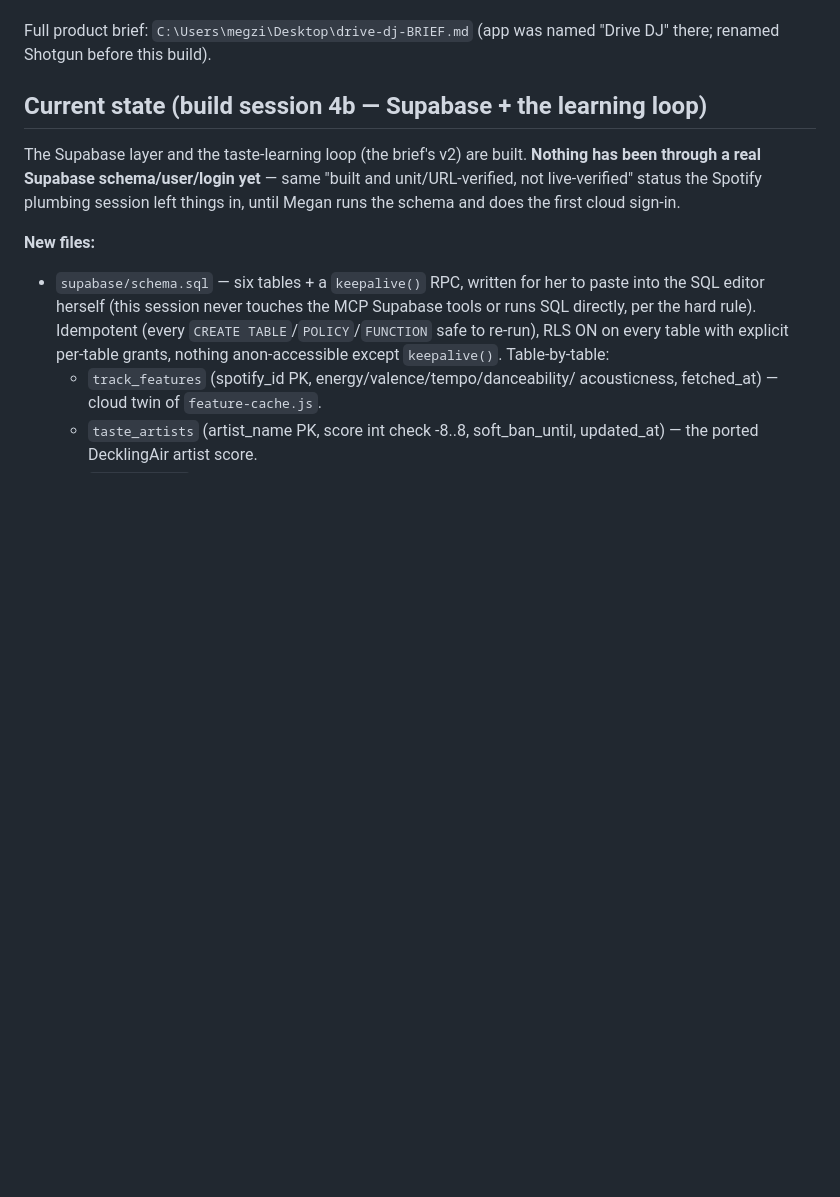
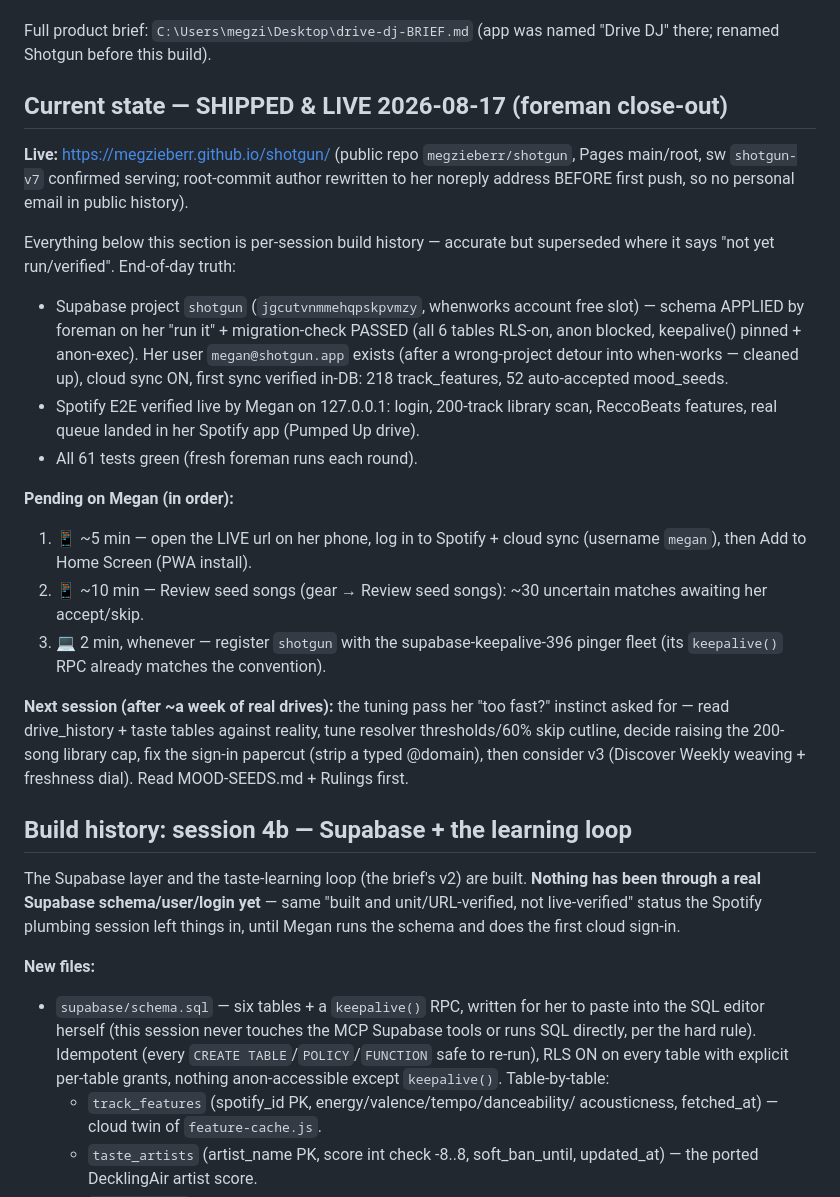
Before and after one commit to megzieberr/shotgun, a Markdown page: PROJECT-STATUS.md, the part around the change. Drawn GitHub-style; blank space fills up the shorter version.

Commit message:
Foreman close-out: shipped + live-verified, pending list, next-session queue

```diff
--- a/PROJECT-STATUS.md
+++ b/PROJECT-STATUS.md
@@ -10,7 +10,39 @@ decided before she pulls off and nothing needs touching mid-drive.
 Full product brief: `C:\Users\megzi\Desktop\drive-dj-BRIEF.md` (app was
 named "Drive DJ" there; renamed Shotgun before this build).
 
-## Current state (build session 4b — Supabase + the learning loop)
+## Current state — SHIPPED & LIVE 2026-08-17 (foreman close-out)
+
+**Live:** https://megzieberr.github.io/shotgun/ (public repo `megzieberr/shotgun`,
+Pages main/root, sw `shotgun-v7` confirmed serving; root-commit author rewritten to
+her noreply address BEFORE first push, so no personal email in public history).
+
+Everything below this section is per-session build history — accurate but superseded
+where it says "not yet run/verified". End-of-day truth:
+
+- Supabase project `shotgun` (`jgcutvnmmehqpskpvmzy`, whenworks account free slot) —
+  schema APPLIED by foreman on her "run it" + migration-check PASSED (all 6 tables
+  RLS-on, anon blocked, keepalive() pinned + anon-exec). Her user `megan@shotgun.app`
+  exists (after a wrong-project detour into when-works — cleaned up), cloud sync ON,
+  first sync verified in-DB: 218 track_features, 52 auto-accepted mood_seeds.
+- Spotify E2E verified live by Megan on 127.0.0.1: login, 200-track library scan,
+  ReccoBeats features, real queue landed in her Spotify app (Pumped Up drive).
+- All 61 tests green (fresh foreman runs each round).
+
+**Pending on Megan (in order):**
+1. 📱 ~5 min — open the LIVE url on her phone, log in to Spotify + cloud sync
+   (username `megan`), then Add to Home Screen (PWA install).
+2. 📱 ~10 min — Review seed songs (gear → Review seed songs): ~30 uncertain
+   matches awaiting her accept/skip.
+3. 💻 2 min, whenever — register `shotgun` with the supabase-keepalive-396 pinger
+   fleet (its `keepalive()` RPC already matches the convention).
+
+**Next session (after ~a week of real drives):** the tuning pass her "too fast?"
+instinct asked for — read drive_history + taste tables against reality, tune
+resolver thresholds/60% skip cutline, decide raising the 200-song library cap,
+fix the sign-in papercut (strip a typed @domain), then consider v3 (Discover
+Weekly weaving + freshness dial). Read MOOD-SEEDS.md + Rulings first.
+
+## Build history: session 4b — Supabase + the learning loop
 
 The Supabase layer and the taste-learning loop (the brief's v2) are built.
 **Nothing has been through a real Supabase schema/user/login yet** — same
```
